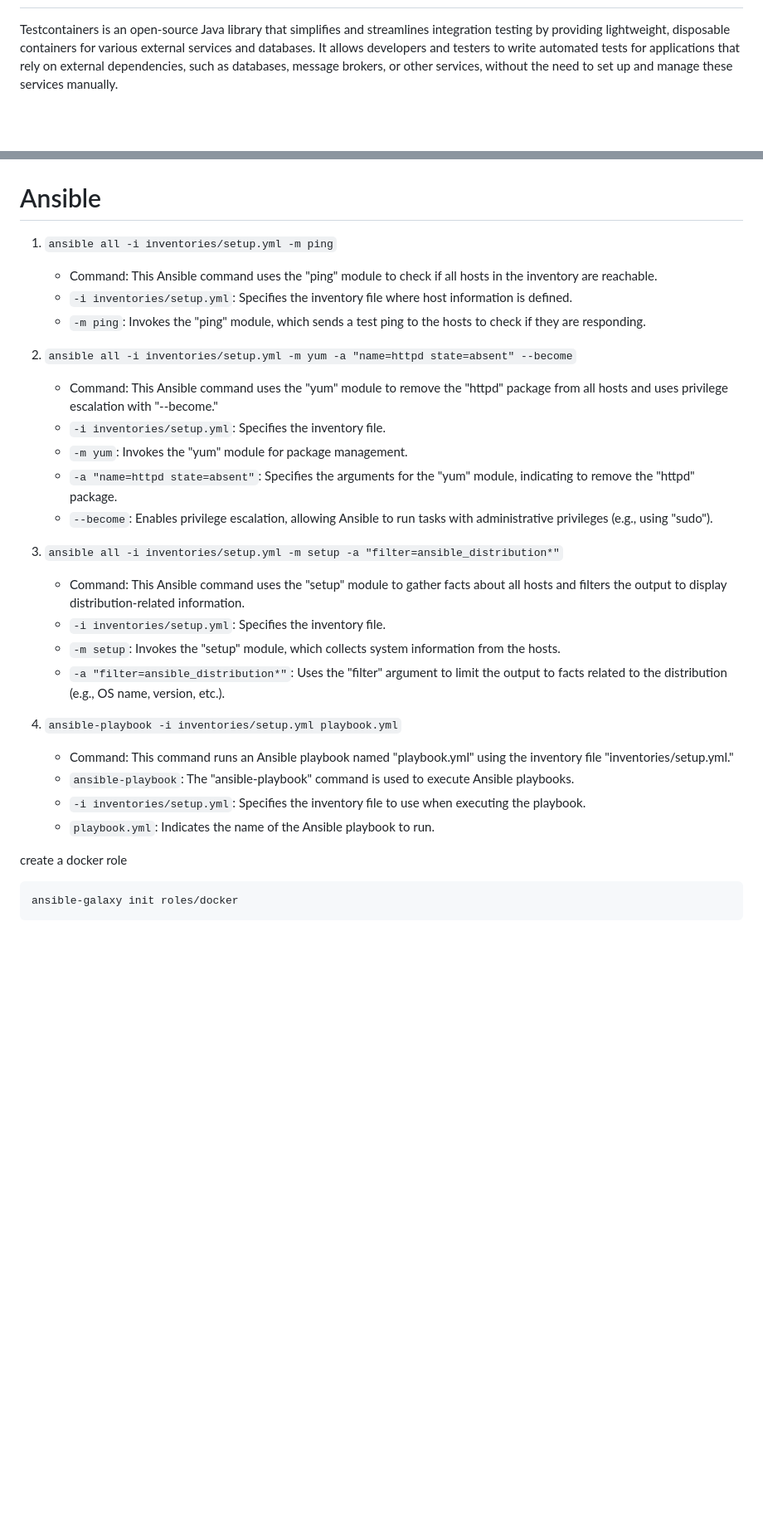
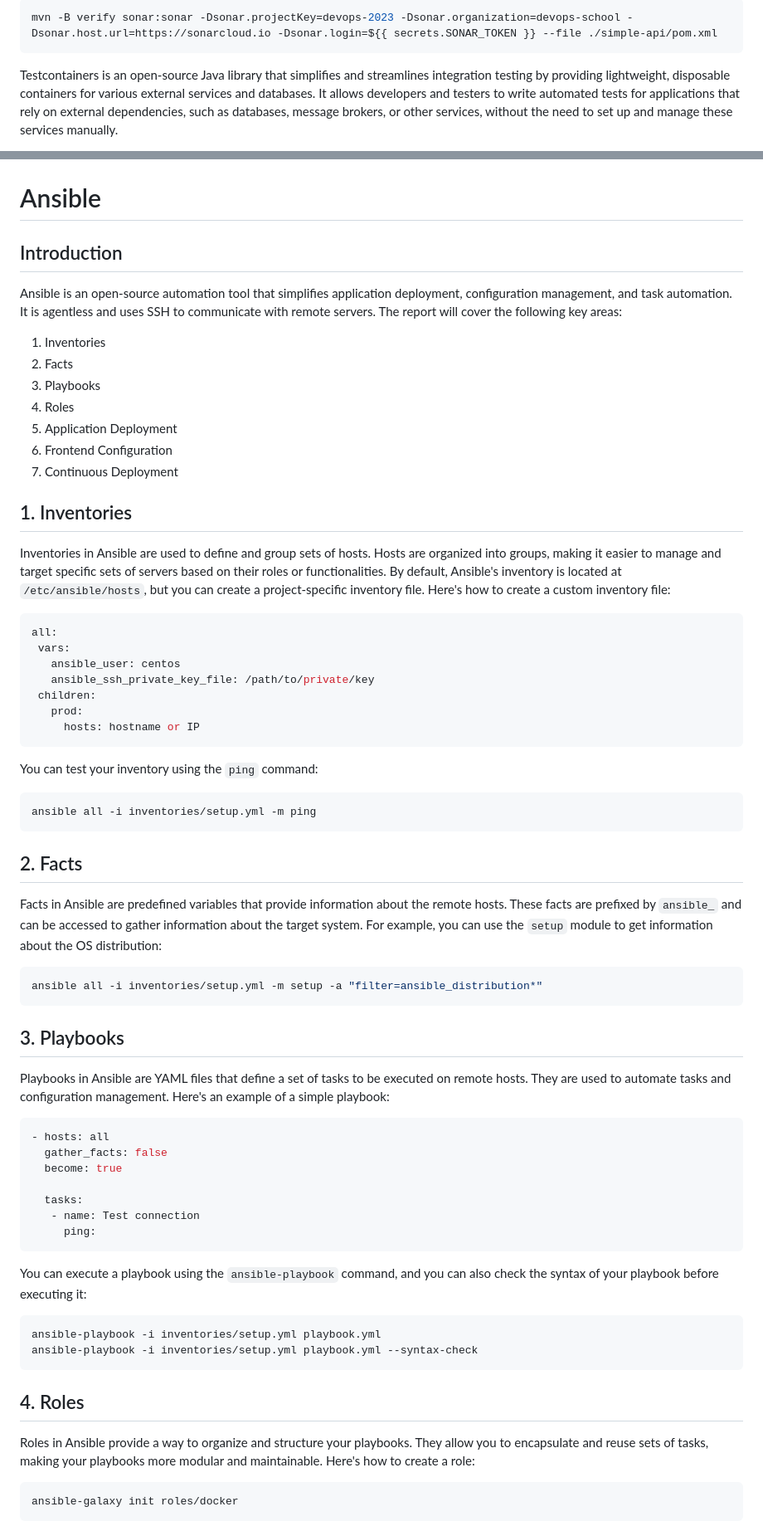
Before and after one commit to BADOUANA/tdDevops, a Markdown page: README.md, 2 parts joined by grey strips. Shown at 83% size. GitHub-like rendering; blank space fills up the shorter version.

````diff
--- a/README.md
+++ b/README.md
@@ -15,3 +67,6 @@ docker push badou237/devops-backend:1.0
+```bash
+mvn -B verify sonar:sonar -Dsonar.projectKey=devops-2023 -Dsonar.organization=devops-school -Dsonar.host.url=https://sonarcloud.io -Dsonar.login=${{ secrets.SONAR_TOKEN }} --file ./simple-api/pom.xml
+```
 Testcontainers is an open-source Java library that simplifies and streamlines integration testing by providing lightweight, disposable containers for various external services and databases. It allows developers and testers to write automated tests for applications that rely on external dependencies, such as databases, message brokers, or other services, without the need to set up and manage these services manually.
 
 Key features and benefits of Testcontainers include:
@@ -177,32 +232,71 @@ public class GreetingController {
 ```
 # Ansible
 
-1. `ansible all -i inventories/setup.yml -m ping`
-    - Command: This Ansible command uses the "ping" module to check if all hosts in the inventory are reachable.
-    - `-i inventories/setup.yml`: Specifies the inventory file where host information is defined.
-    - `-m ping`: Invokes the "ping" module, which sends a test ping to the hosts to check if they are responding.
+## Introduction
 
-2. `ansible all -i inventories/setup.yml -m yum -a "name=httpd state=absent" --become`
-    - Command: This Ansible command uses the "yum" module to remove the "httpd" package from all hosts and uses privilege escalation with "--become."
-    - `-i inventories/setup.yml`: Specifies the inventory file.
-    - `-m yum`: Invokes the "yum" module for package management.
-    - `-a "name=httpd state=absent"`: Specifies the arguments for the "yum" module, indicating to remove the "httpd" package.
-    - `--become`: Enables privilege escalation, allowing Ansible to run tasks with administrative privileges (e.g., using "sudo").
+Ansible is an open-source automation tool that simplifies application deployment, configuration management, and task automation. It is agentless and uses SSH to communicate with remote servers. The report will cover the following key areas:
 
-3. `ansible all -i inventories/setup.yml -m setup -a "filter=ansible_distribution*"`
-    - Command: This Ansible command uses the "setup" module to gather facts about all hosts and filters the output to display distribution-related information.
-    - `-i inventories/setup.yml`: Specifies the inventory file.
-    - `-m setup`: Invokes the "setup" module, which collects system information from the hosts.
-    - `-a "filter=ansible_distribution*"`: Uses the "filter" argument to limit the output to facts related to the distribution (e.g., OS name, version, etc.).
+1. Inventories
+2. Facts
+3. Playbooks
+4. Roles
+5. Application Deployment
+6. Frontend Configuration
+7. Continuous Deployment
 
-4. `ansible-playbook -i inventories/setup.yml playbook.yml`
-    - Command: This command runs an Ansible playbook named "playbook.yml" using the inventory file "inventories/setup.yml."
-    - `ansible-playbook`: The "ansible-playbook" command is used to execute Ansible playbooks.
-    - `-i inventories/setup.yml`: Specifies the inventory file to use when executing the playbook.
-    - `playbook.yml`: Indicates the name of the Ansible playbook to run.
+## 1. Inventories
 
+Inventories in Ansible are used to define and group sets of hosts. Hosts are organized into groups, making it easier to manage and target specific sets of servers based on their roles or functionalities. By default, Ansible's inventory is located at `/etc/ansible/hosts`, but you can create a project-specific inventory file. Here's how to create a custom inventory file:
 
-create a docker role
+```yaml
+all:
+ vars:
+   ansible_user: centos
+   ansible_ssh_private_key_file: /path/to/private/key
+ children:
+   prod:
+     hosts: hostname or IP
 ```
+
+You can test your inventory using the `ping` command:
+
+```bash
+ansible all -i inventories/setup.yml -m ping
+```
+
+## 2. Facts
+
+Facts in Ansible are predefined variables that provide information about the remote hosts. These facts are prefixed by `ansible_` and can be accessed to gather information about the target system. For example, you can use the `setup` module to get information about the OS distribution:
+
+```bash
+ansible all -i inventories/setup.yml -m setup -a "filter=ansible_distribution*"
+```
+
+## 3. Playbooks
+
+Playbooks in Ansible are YAML files that define a set of tasks to be executed on remote hosts. They are used to automate tasks and configuration management. Here's an example of a simple playbook:
+
+```yaml
+- hosts: all
+  gather_facts: false
+  become: true
+
+  tasks:
+   - name: Test connection
+     ping:
+```
+
+You can execute a playbook using the `ansible-playbook` command, and you can also check the syntax of your playbook before executing it:
+
+```bash
+ansible-playbook -i inventories/setup.yml playbook.yml
+ansible-playbook -i inventories/setup.yml playbook.yml --syntax-check
+```
+
+## 4. Roles
+
+Roles in Ansible provide a way to organize and structure your playbooks. They allow you to encapsulate and reuse sets of tasks, making your playbooks more modular and maintainable. Here's how to create a role:
+
+```bash
 ansible-galaxy init roles/docker
 ```
````
Also changed, not shown: other parts of README.md (+97 -1 lines).
